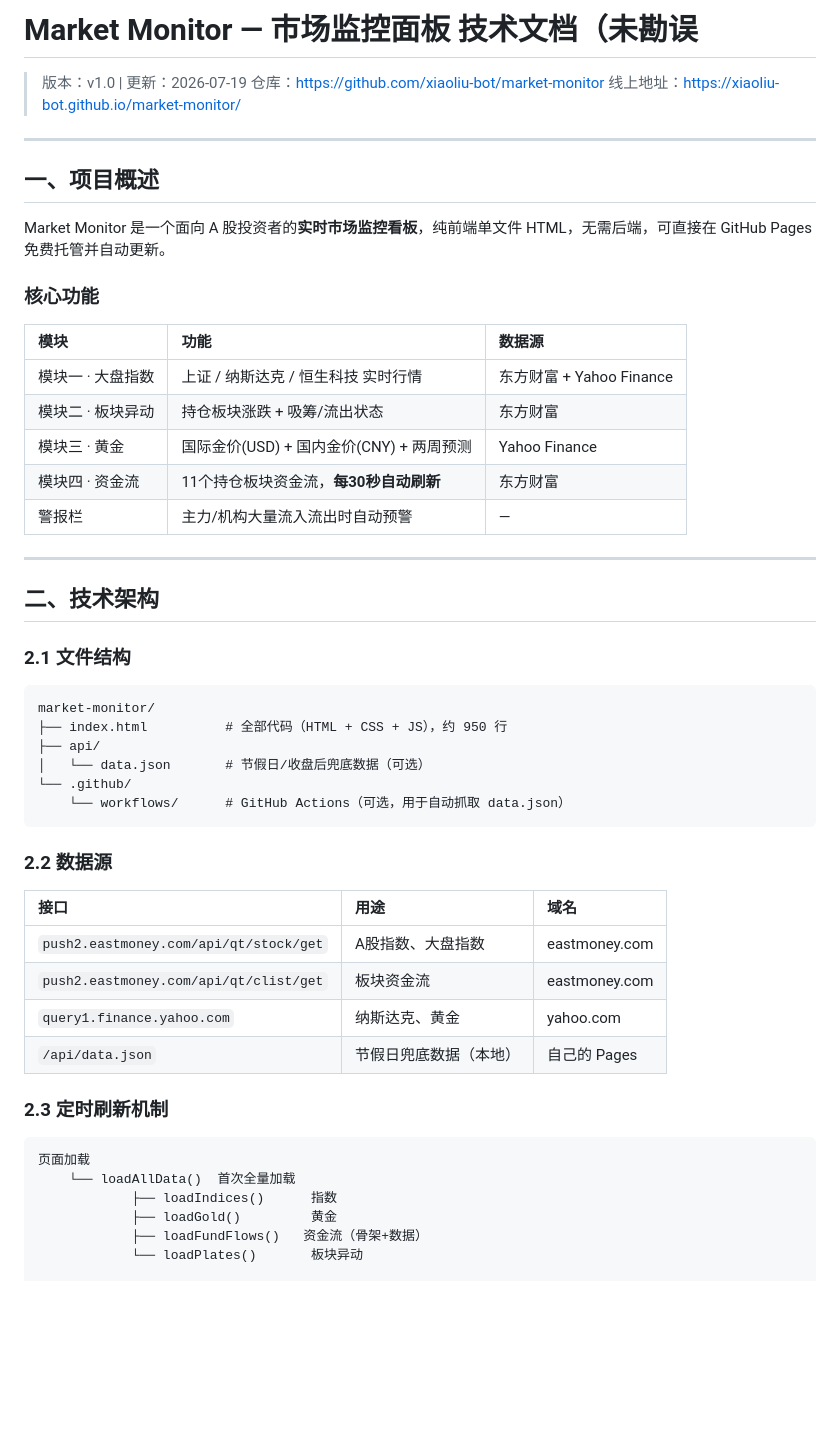
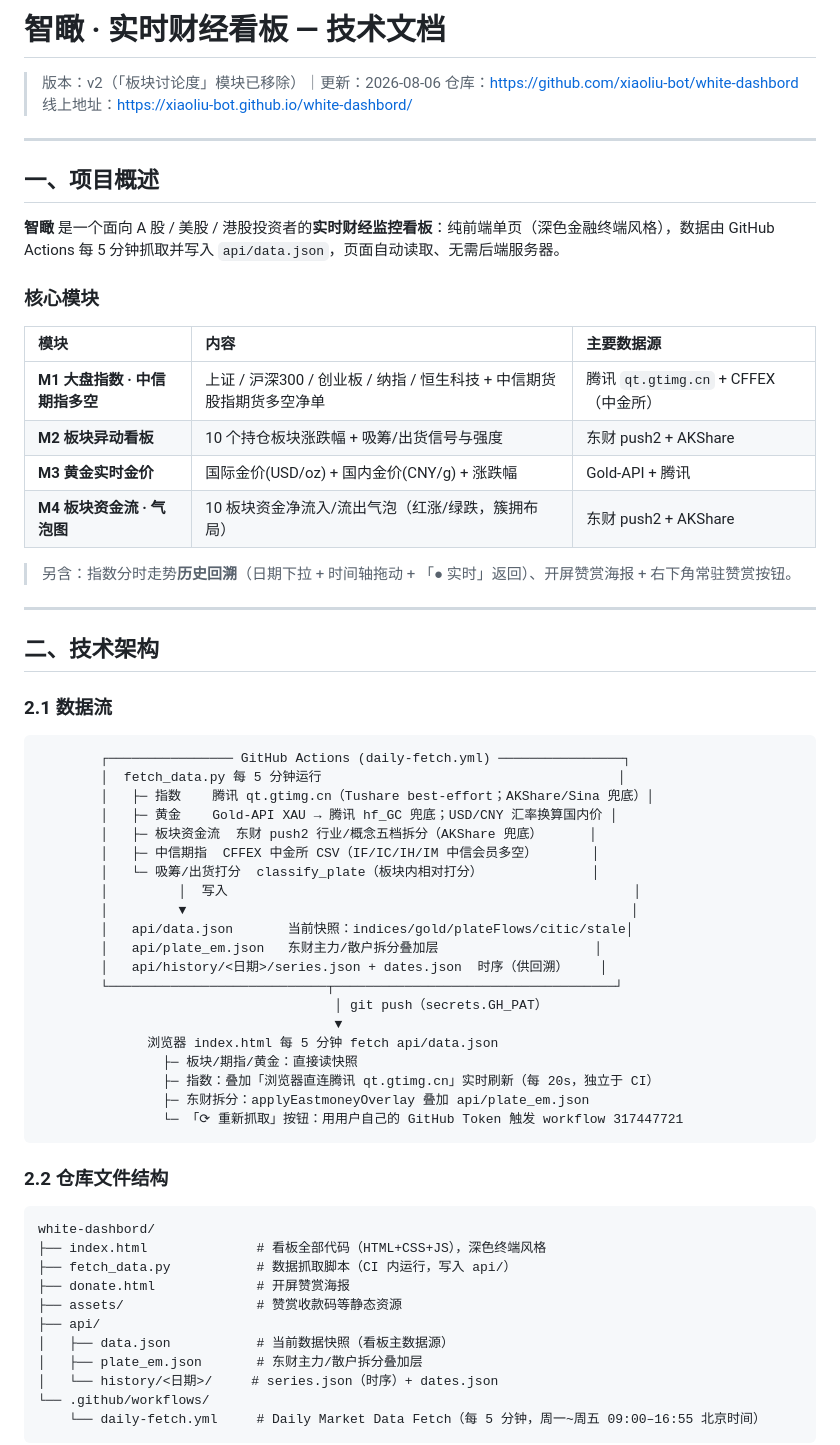
Before and after one commit to xiaoliu-bot/white-dashbord, a Markdown page: README.md, the part around one of its changes. Drawn GitHub-style; blank space fills up the shorter version.

````diff
--- a/README.md
+++ b/README.md
@@ -1,56 +1,68 @@
-# Market Monitor — 市场监控面板 技术文档（未勘误
+# 智瞰 · 实时财经看板 — 技术文档
 
-> 版本：v1.0 | 更新：2026-07-19
-> 仓库：https://github.com/xiaoliu-bot/market-monitor
-> 线上地址：https://xiaoliu-bot.github.io/market-monitor/
+> 版本：v2（「板块讨论度」模块已移除）｜更新：2026-08-06
+> 仓库：https://github.com/xiaoliu-bot/white-dashbord
+> 线上地址：https://xiaoliu-bot.github.io/white-dashbord/
 
 ---
 
 ## 一、项目概述
 
-Market Monitor 是一个面向 A 股投资者的**实时市场监控看板**，纯前端单文件 HTML，无需后端，可直接在 GitHub Pages 免费托管并自动更新。
+**智瞰** 是一个面向 A 股 / 美股 / 港股投资者的**实时财经监控看板**：纯前端单页（深色金融终端风格），数据由 GitHub Actions 每 5 分钟抓取并写入 `api/data.json`，页面自动读取、无需后端服务器。
 
-### 核心功能
+### 核心模块
 
-| 模块 | 功能 | 数据源 |
+| 模块 | 内容 | 主要数据源 |
 |:---|:---|:---|
-| 模块一 · 大盘指数 | 上证 / 纳斯达克 / 恒生科技 实时行情 | 东方财富 + Yahoo Finance |
-| 模块二 · 板块异动 | 持仓板块涨跌 + 吸筹/流出状态 | 东方财富 |
-| 模块三 · 黄金 | 国际金价(USD) + 国内金价(CNY) + 两周预测 | Yahoo Finance |
-| 模块四 · 资金流 | 11个持仓板块资金流，**每30秒自动刷新** | 东方财富 |
-| 警报栏 | 主力/机构大量流入流出时自动预警 | — |
+| **M1 大盘指数 · 中信期指多空** | 上证 / 沪深300 / 创业板 / 纳指 / 恒生科技 + 中信期货股指期货多空净单 | 腾讯 `qt.gtimg.cn` + CFFEX（中金所）|
+| **M2 板块异动看板** | 10 个持仓板块涨跌幅 + 吸筹/出货信号与强度 | 东财 push2 + AKShare |
+| **M3 黄金实时金价** | 国际金价(USD/oz) + 国内金价(CNY/g) + 涨跌幅 | Gold-API + 腾讯 |
+| **M4 板块资金流 · 气泡图** | 10 板块资金净流入/流出气泡（红涨/绿跌，簇拥布局）| 东财 push2 + AKShare |
+
+> 另含：指数分时走势**历史回溯**（日期下拉 + 时间轴拖动 + 「● 实时」返回）、开屏赞赏海报 + 右下角常驻赞赏按钮。
 
 ---
 
 ## 二、技术架构
 
-### 2.1 文件结构
+### 2.1 数据流
 
 ```
-market-monitor/
-├── index.html          # 全部代码（HTML + CSS + JS），约 950 行
-├── api/
-│   └── data.json       # 节假日/收盘后兜底数据（可选）
-└── .github/
-    └── workflows/      # GitHub Actions（可选，用于自动抓取 data.json）
+        ┌──────────────── GitHub Actions (daily-fetch.yml) ────────────────┐
+        │  fetch_data.py 每 5 分钟运行                                      │
+        │   ├─ 指数    腾讯 qt.gtimg.cn（Tushare best-effort；AKShare/Sina 兜底）│
+        │   ├─ 黄金    Gold-API XAU → 腾讯 hf_GC 兜底；USD/CNY 汇率换算国内价 │
+        │   ├─ 板块资金流  东财 push2 行业/概念五档拆分（AKShare 兜底）      │
+        │   ├─ 中信期指  CFFEX 中金所 CSV（IF/IC/IH/IM 中信会员多空）       │
+        │   └─ 吸筹/出货打分  classify_plate（板块内相对打分）              │
+        │         │  写入                                                    │
+        │         ▼                                                         │
+        │   api/data.json       当前快照：indices/gold/plateFlows/citic/stale│
+        │   api/plate_em.json   东财主力/散户拆分叠加层                    │
+        │   api/history/<日期>/series.json + dates.json  时序（供回溯）    │
+        └────────────────────────────┬────────────────────────────────────┘
+                                      │ git push（secrets.GH_PAT）
+                                      ▼
+              浏览器 index.html 每 5 分钟 fetch api/data.json
+                ├─ 板块/期指/黄金：直接读快照
+                ├─ 指数：叠加「浏览器直连腾讯 qt.gtimg.cn」实时刷新（每 20s，独立于 CI）
+                ├─ 东财拆分：applyEastmoneyOverlay 叠加 api/plate_em.json
+                └─ 「⟳ 重新抓取」按钮：用用户自己的 GitHub Token 触发 workflow 317447721
 ```
 
-### 2.2 数据源
-
-| 接口 | 用途 | 域名 |
-|:---|:---|:---|
-| `push2.eastmoney.com/api/qt/stock/get` | A股指数、大盘指数 | eastmoney.com |
-| `push2.eastmoney.com/api/qt/clist/get` | 板块资金流 | eastmoney.com |
-| `query1.finance.yahoo.com` | 纳斯达克、黄金 | yahoo.com |
-| `/api/data.json` | 节假日兜底数据（本地） | 自己的 Pages |
-
-### 2.3 定时刷新机制
+### 2.2 仓库文件结构
 
 ```
-页面加载
-    └── loadAllData()  首次全量加载
-            ├── loadIndices()      指数
-            ├── loadGold()         黄金
-            ├── loadFundFlows()   资金流（骨架+数据）
-            └── loadPlates()       板块异动
+white-dashbord/
+├── index.html              # 看板全部代码（HTML+CSS+JS），深色终端风格
+├── fetch_data.py           # 数据抓取脚本（CI 内运行，写入 api/）
+├── donate.html             # 开屏赞赏海报
+├── assets/                 # 赞赏收款码等静态资源
+├── api/
+│   ├── data.json           # 当前数据快照（看板主数据源）
+│   ├── plate_em.json       # 东财主力/散户拆分叠加层
+│   └── history/<日期>/     # series.json（时序）+ dates.json
+└── .github/workflows/
+    └── daily-fetch.yml     # Daily Market Data Fetch（每 5 分钟，周一~周五 09:00–16:55 北京时间）
+```
 
````
Also changed, not shown: other parts of README.md (+92 -105 lines).
